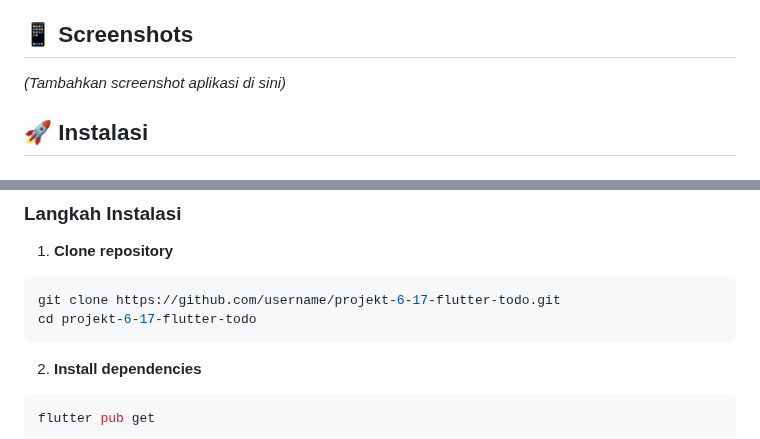
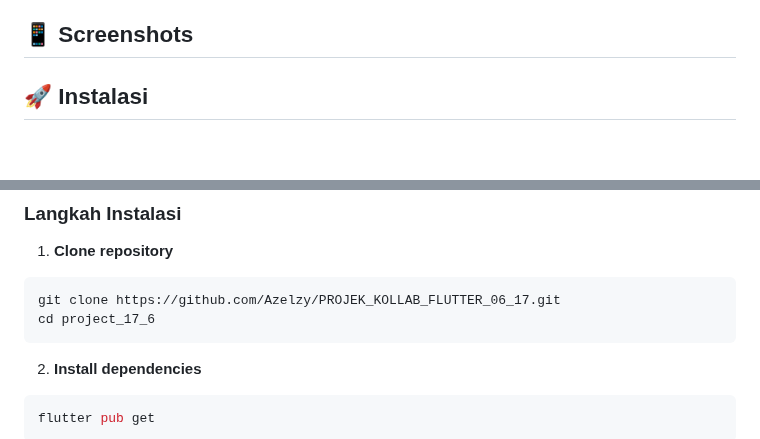
Before and after one commit to Azelzy/PROJEK_KOLLAB_FLUTTER_06_17, a Markdown page: README.md, 2 parts joined by grey strips. GitHub-like rendering.

````diff
--- a/README.md
+++ b/README.md
@@ -65,7 +65,6 @@ lib/
 
 ## 📱 Screenshots
 
-*(Tambahkan screenshot aplikasi di sini)*
 
 ## 🚀 Instalasi
 
@@ -79,8 +78,8 @@ lib/
 
 1. **Clone repository**
 ```bash
-git clone https://github.com/username/projekt-6-17-flutter-todo.git
-cd projekt-6-17-flutter-todo
+git clone https://github.com/Azelzy/PROJEK_KOLLAB_FLUTTER_06_17.git
+cd project_17_6
 ```
 
 2. **Install dependencies**
````
